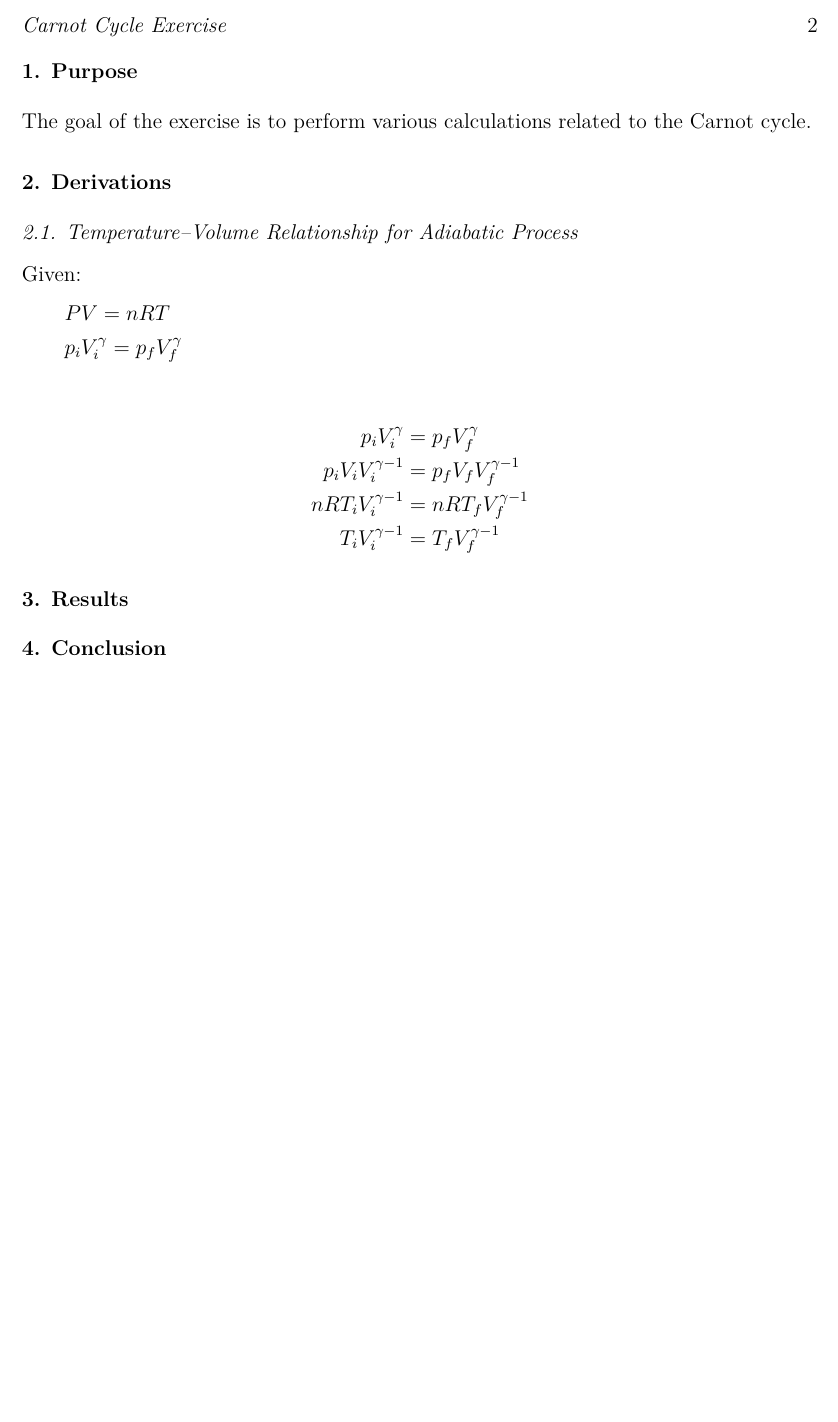
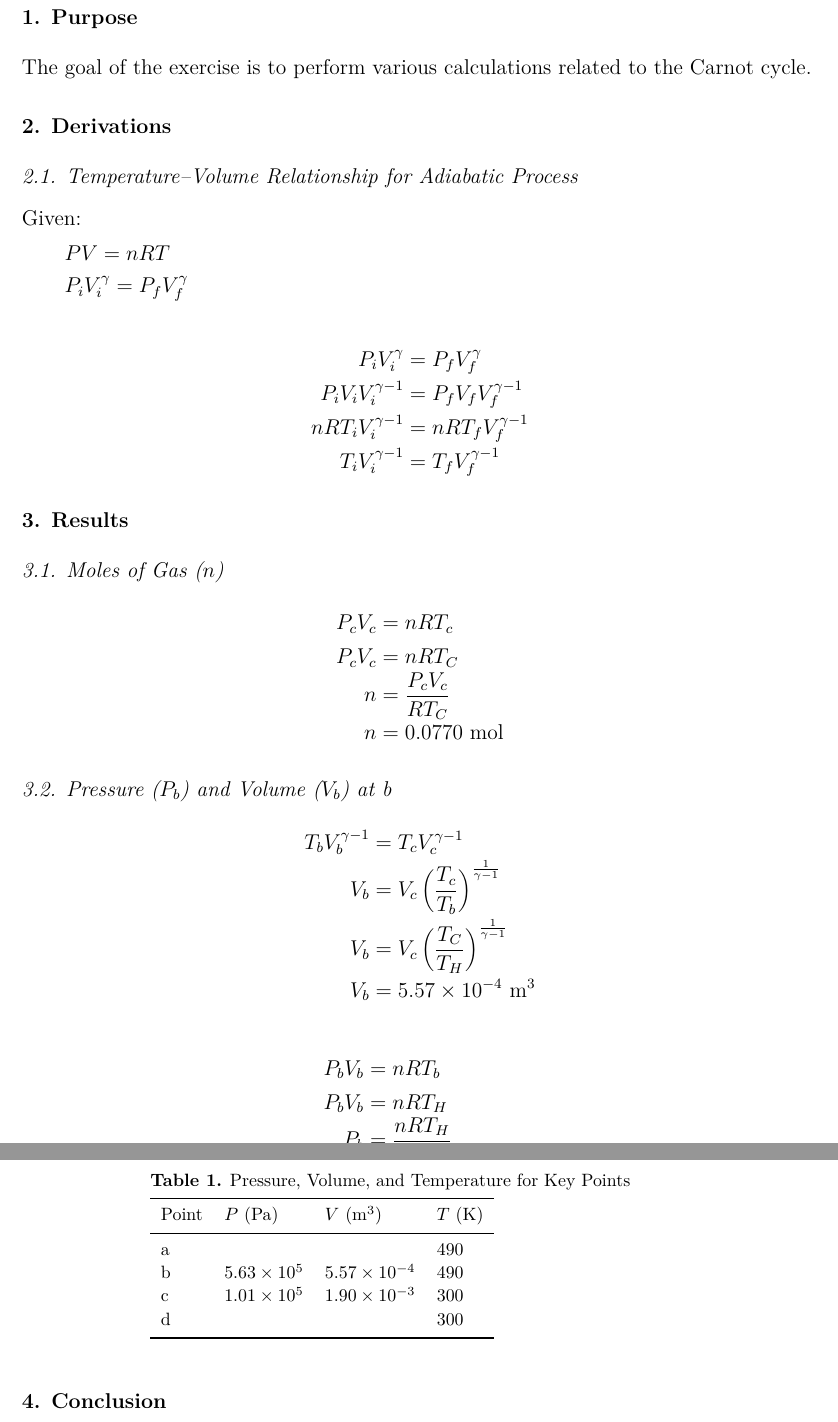
Before and after one commit to VinEdw/latex-physics-reports, a LaTeX problem sheet (carnot-cycle-exercise/carnot-cycle-exercise-report.tex): part of page 2 of 2 before the commit and two parts of pages 2 and 3 of 3 after it, the two joined at a grey line, cut at the place of the change, the shorter picture padded with empty space. The pictures show the PDF file carnot-cycle-exercise/carnot-cycle-exercise-report.pdf that the author committed with the source.

Commit message:
pressure and volume at b

```diff
--- a/carnot-cycle-exercise/carnot-cycle-exercise-report.tex
+++ b/carnot-cycle-exercise/carnot-cycle-exercise-report.tex
@@ -53,0 +57,14 @@ T_i V_i^{\gamma-1} & = & T_f V_f^{\gamma-1}
+\subsection{Moles of Gas ($n$)}
+
+\begin{IEEEeqnarray*}{rCl}
+P_c V_c & = & n R T_c \\
+P_c V_c & = & n R T_C \\
+n & = & \frac{P_c V_c}{R T_C} \\
+n & = & 0.0770 \units{mol}
+\end{IEEEeqnarray*}
+
+\subsection{Pressure ($P_b$) and Volume ($V_b$) at b}
+
+\begin{IEEEeqnarray*}{rCl}
+  T_b V_b^{\gamma-1} & = & T_c V_c^{\gamma-1} \\
+  V_b & = & V_c \left( \frac{T_c}{T_b} \right)^{\frac{1}{\gamma-1}} \\
@@ -54,3 +80,19 @@ T_i V_i^{\gamma-1} & = & T_f V_f^{\gamma-1}
+\end{IEEEeqnarray*}
+
+\begin{table}[htbp]
+\caption{\label{tab:pvtkeypoints}
+Pressure, Volume, and Temperature for Key Points
+}
+\begin{indented}\lineup\item[]\begin{tabular}{llll}
+\br
+Point & $P$ (Pa) & $V~\mathrm{(m^3)}$ & $T$ (K) \\
+\mr
+a &  &  & 490 \\
+b & $\sci{5.63}{5}$ & $\sci{5.57}{-4}$ & 490 \\
+c & $\sci{1.01}{5}$ & $\sci{1.90}{-3}$ & 300 \\
+d &  &  & 300 \\
+\br
+\end{tabular}\end{indented}\end{table}
 
 %%%%%%%%%%%%%%%%%%%% Conclusion %%%%%%%%%%%%%%%%%%%%
 \section{Conclusion}
```
Also changed, not shown: carnot-cycle-exercise/carnot-cycle-exercise-report.pdf, carnot-cycle-exercise/carnot-cycle-exercise-report.tex (24 more changed lines).
